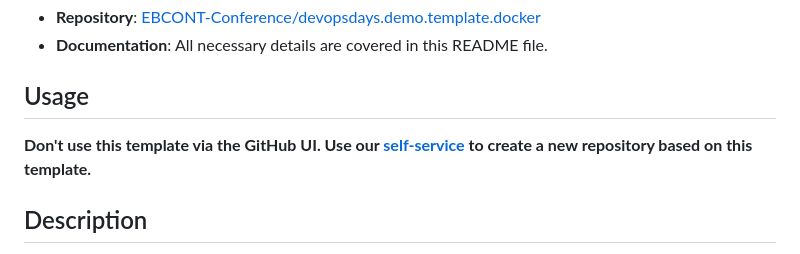
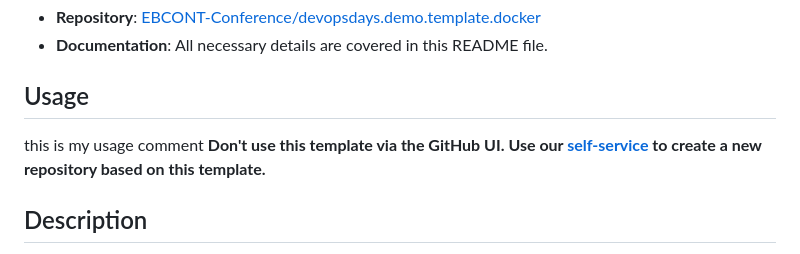
Before and after one commit to EBCONT-Conference/devopsdays.participant.reinhardlackner, a Markdown page: README.md, the part around the change. Rendered like a GitHub page.

Commit message:
docs(readme): add usage comment

```diff
--- a/README.md
+++ b/README.md
@@ -15,7 +15,7 @@ This template can be used to build and potentially deploy Docker images via HELM
 - **Documentation**: All necessary details are covered in this README file.
 
 ## Usage
-
+this is my usage comment
 <b>Don't use this template via the GitHub UI.</br>
 Use our [self-service](https://github.com/EBCONT-Conference/devopsdays.demo.self-service) to create a new repository based on this template.</b>
 
```
